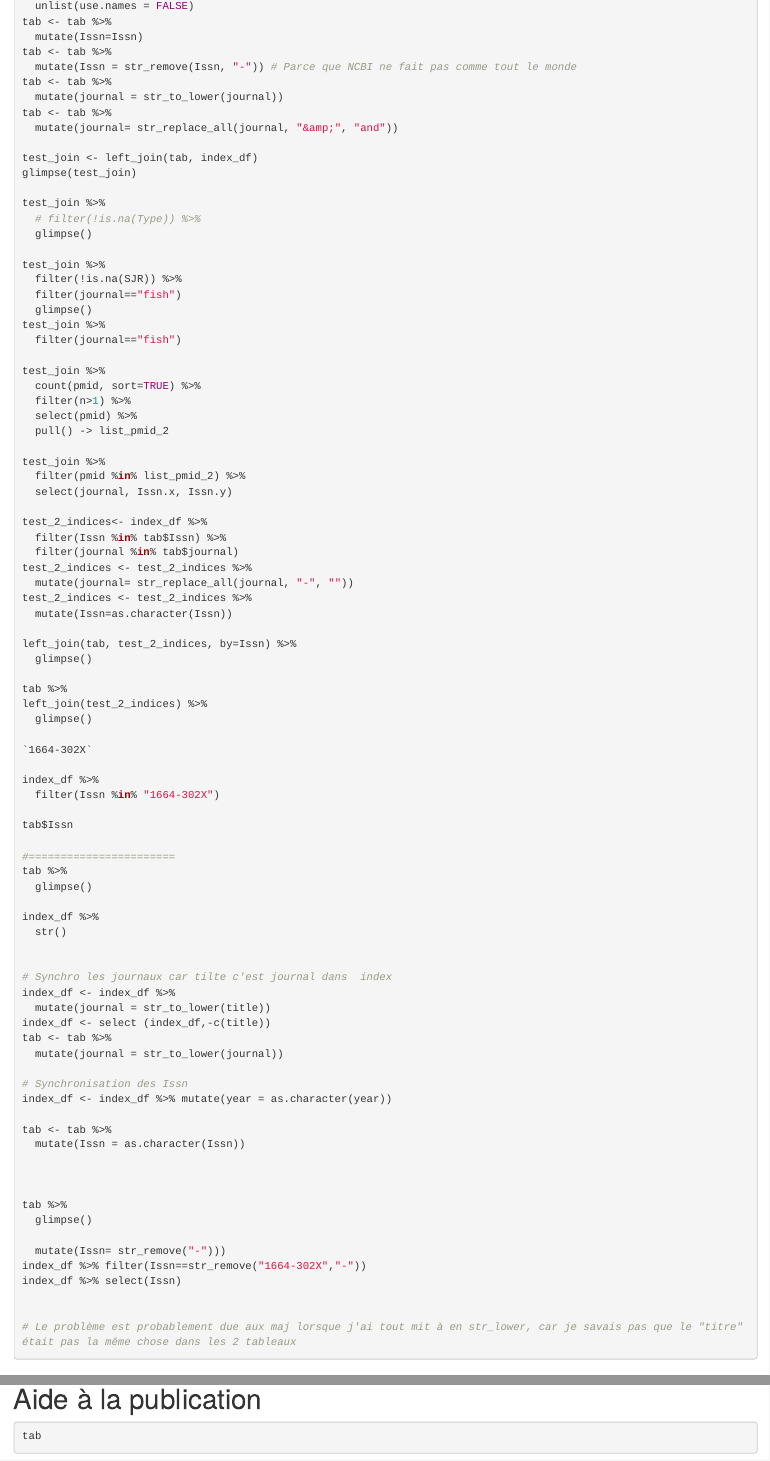
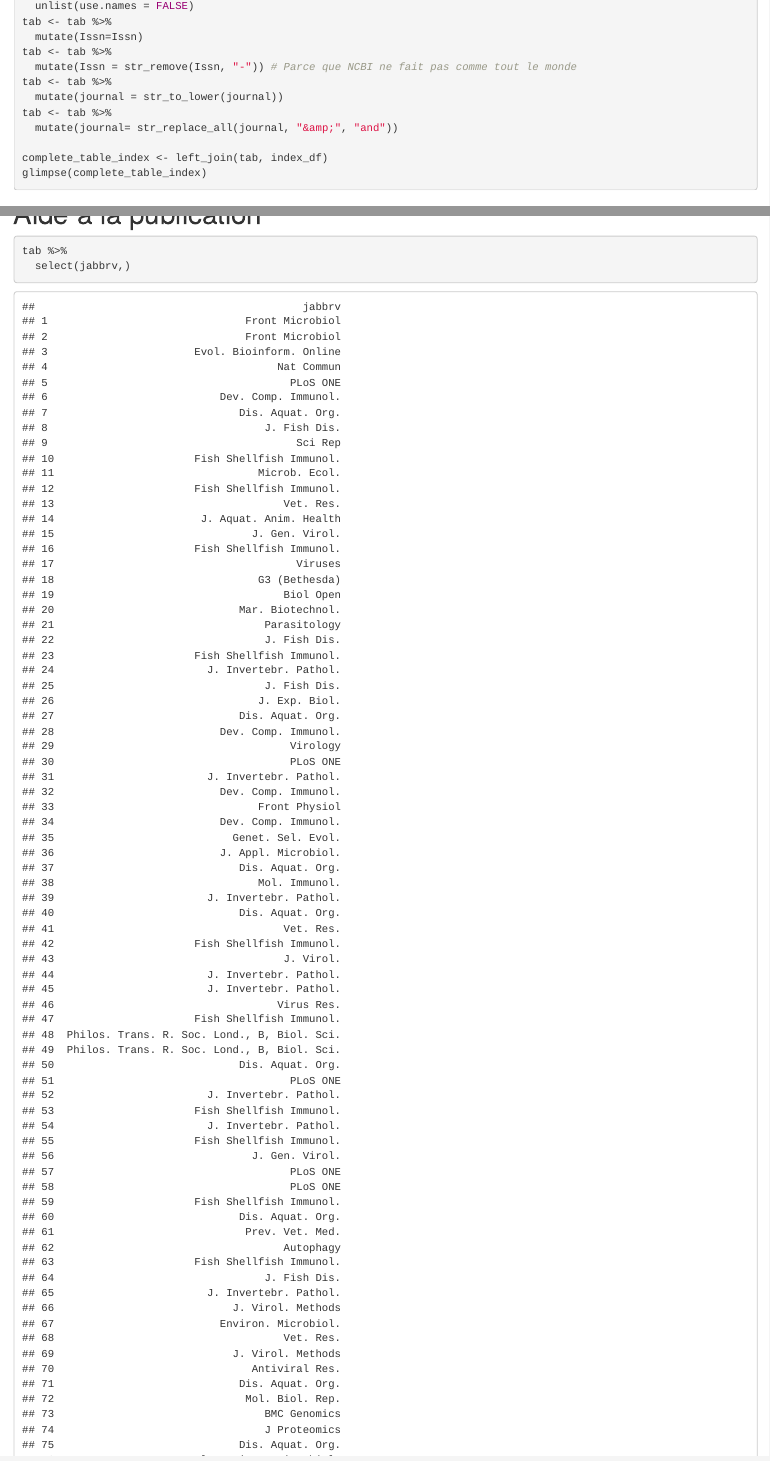
Before and after one commit to propan2one/BibliographeR, an R Markdown document (results/bazar_bibliographeR/oyster_example.Rmd): the page in a window 1100 px wide, from its top, and a second part further down, joined at a grey line. Rendered offline with R 4.5, knitr and Pandoc, with nearby package versions; code that draws random numbers runs with fixed seeds of ours; some code elsewhere in the file could not run offline.

Commit message:
creation tableau complet

````diff
--- a/results/bazar_bibliographeR/oyster_example.Rmd
+++ b/results/bazar_bibliographeR/oyster_example.Rmd
@@ -829,88 +829,8 @@ tab <- tab %>%
 tab <- tab %>%
   mutate(journal= str_replace_all(journal, "&amp;", "and"))
 
-test_join <- left_join(tab, index_df)
-glimpse(test_join)
-
-test_join %>%
-  # filter(!is.na(Type)) %>%
-  glimpse()
-
-test_join %>%
-  filter(!is.na(SJR)) %>%
-  filter(journal=="fish")
-  glimpse()
-test_join %>%
-  filter(journal=="fish")
-
-test_join %>%
-  count(pmid, sort=TRUE) %>%
-  filter(n>1) %>%
-  select(pmid) %>%
-  pull() -> list_pmid_2
-
-test_join %>%
-  filter(pmid %in% list_pmid_2) %>%
-  select(journal, Issn.x, Issn.y)
-
-test_2_indices<- index_df %>%
-  filter(Issn %in% tab$Issn) %>%
-  filter(journal %in% tab$journal)
-test_2_indices <- test_2_indices %>%
-  mutate(journal= str_replace_all(journal, "-", ""))
-test_2_indices <- test_2_indices %>%
-  mutate(Issn=as.character(Issn))
-
-left_join(tab, test_2_indices, by=Issn) %>%
-  glimpse()
-
-tab %>%
-left_join(test_2_indices) %>%
-  glimpse()
-
-`1664-302X`
-
-index_df %>%
-  filter(Issn %in% "1664-302X")
-
-tab$Issn
-
-#=======================
-tab %>%
-  glimpse()
-
-index_df %>%
-  str()
-
-
-# Synchro les journaux car tilte c'est journal dans  index
-index_df <- index_df %>%
-  mutate(journal = str_to_lower(title))
-index_df <- select (index_df,-c(title))
-tab <- tab %>%
-  mutate(journal = str_to_lower(journal))
-
-# Synchronisation des Issn
-index_df <- index_df %>% mutate(year = as.character(year))
-
-tab <- tab %>%
-  mutate(Issn = as.character(Issn))
-
-
-
-tab %>%
-  glimpse()
-
-  mutate(Issn= str_remove("-")))
-index_df %>% filter(Issn==str_remove("1664-302X","-"))
-index_df %>% select(Issn)
-
-
-# Le problème est probablement due aux maj lorsque j'ai tout mit à en str_lower, car je savais pas que le "titre" était pas la même chose dans les 2 tableaux
-
-
-
-
+complete_table_index <- left_join(tab, index_df)
+glimpse(complete_table_index)
 ```
 
 ### Ajout de ces fichiers d'index dans tab
@@ -1221,7 +1141,8 @@ ggsave("target_graph.png")
 # Aide à la publication
 
 ```{r}
-tab
+tab %>%
+  select(jabbrv,)
 
 
 ```
````
Also changed, not shown: results/bazar_bibliographeR/oyster_example.Rmd (2 more changed lines).
